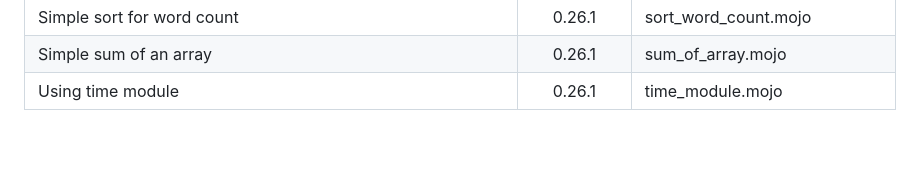
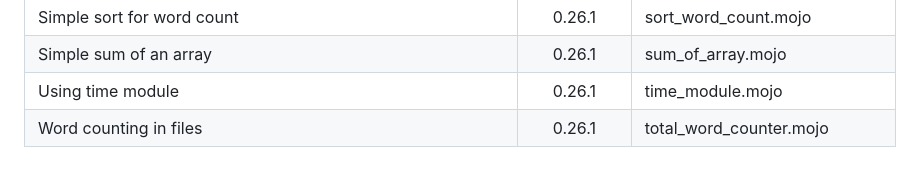
Before and after one commit to ahmetax/Practical-Mojo-Examples, a Markdown page: README.md, the part around the change. Rendered like a GitHub page; blank space fills up the shorter version.

```diff
--- a/README.md
+++ b/README.md
@@ -86,3 +86,4 @@ Here is the table
 | Simple sort for word count | 0.26.1 | sort_word_count.mojo |
 | Simple sum of an array | 0.26.1 | sum_of_array.mojo |
 | Using time module | 0.26.1 |time_module.mojo |
+| Word counting in files | 0.26.1 | total_word_counter.mojo |
```
